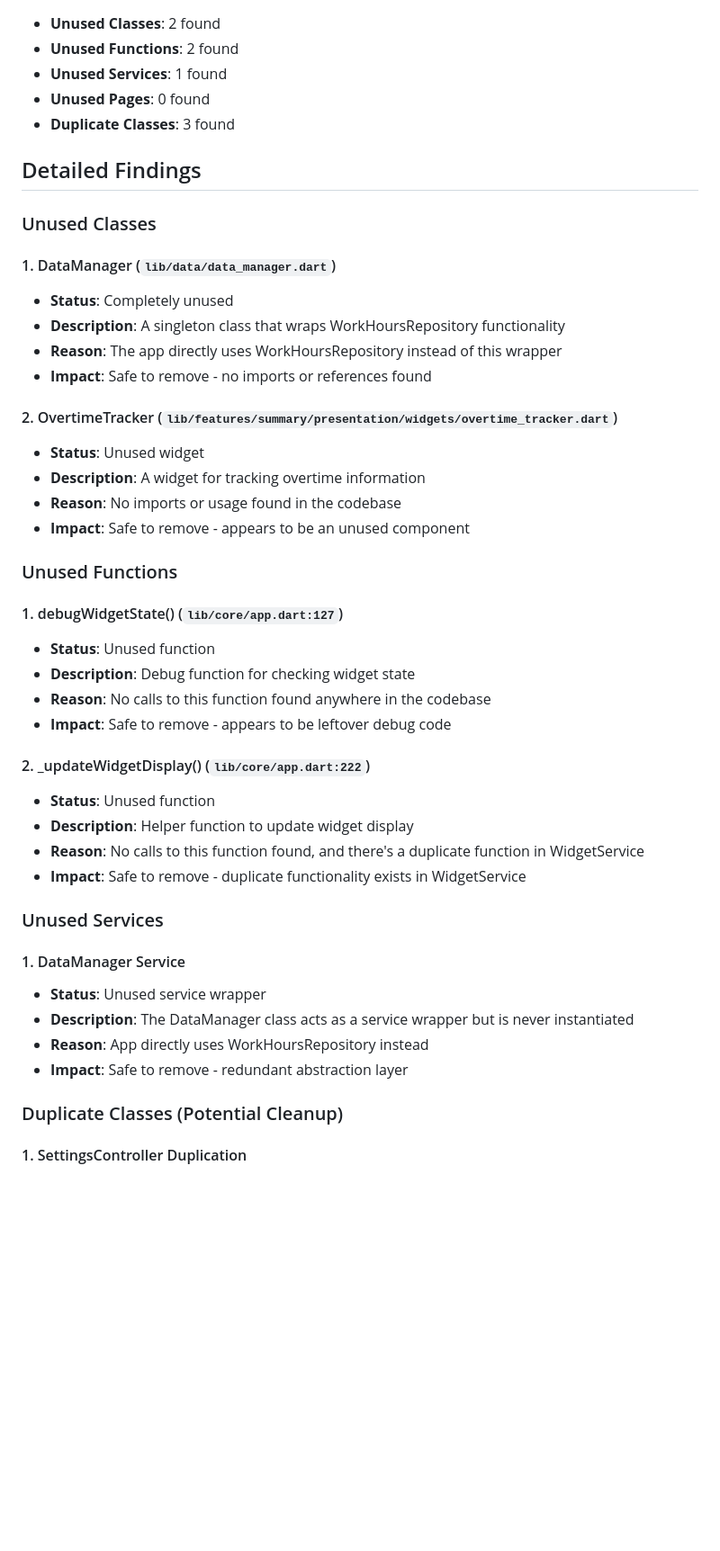
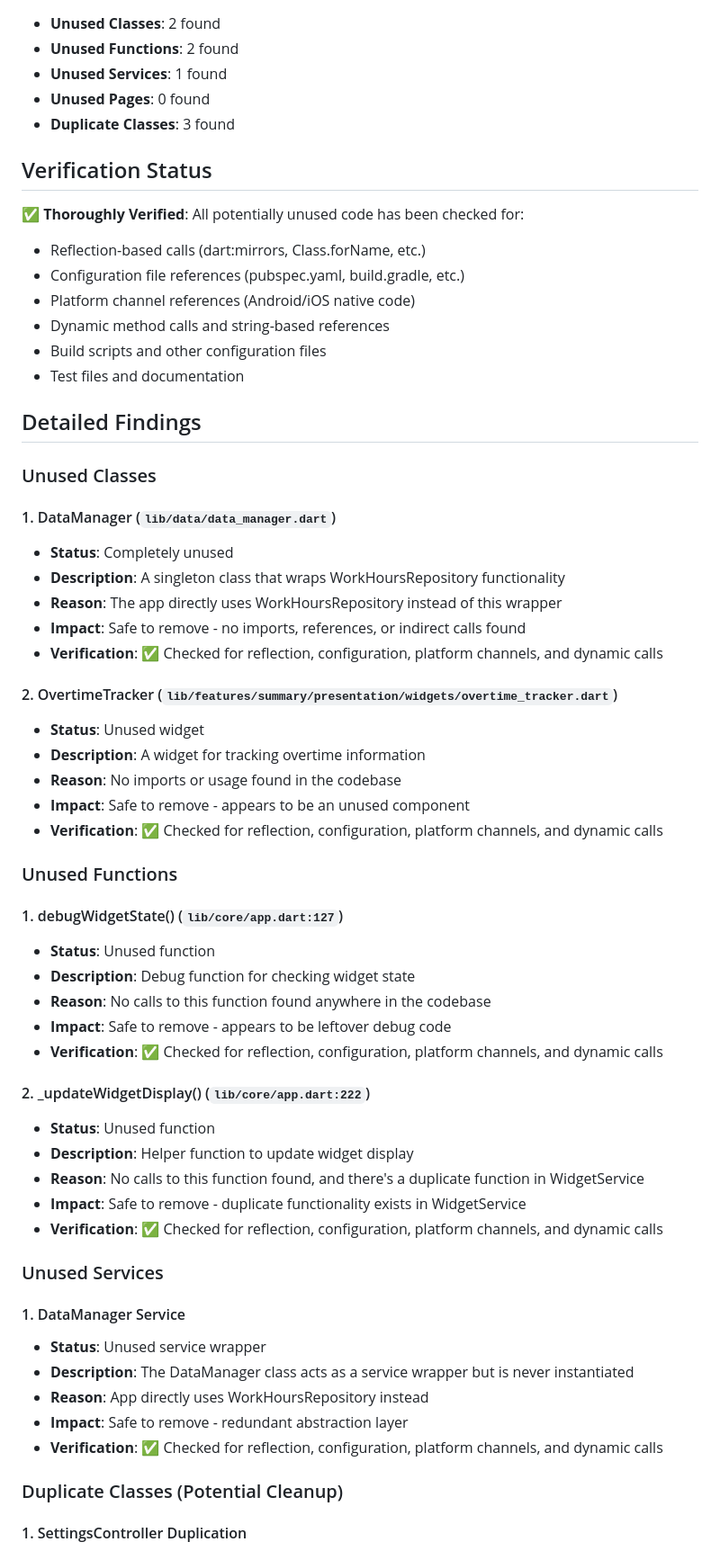
Before and after one commit to Fadhel-almubarak-bh/work_hours, a Markdown page: junk_code.md, the part around one of its changes. Shown at 90% size. Rendered like a GitHub page; blank space fills up the shorter version.

```diff
--- a/junk_code.md
+++ b/junk_code.md
@@ -12,6 +12,15 @@ Generated on: December 19, 2024
 - **Unused Pages**: 0 found
 - **Duplicate Classes**: 3 found
 
+## Verification Status
+✅ **Thoroughly Verified**: All potentially unused code has been checked for:
+- Reflection-based calls (dart:mirrors, Class.forName, etc.)
+- Configuration file references (pubspec.yaml, build.gradle, etc.)
+- Platform channel references (Android/iOS native code)
+- Dynamic method calls and string-based references
+- Build scripts and other configuration files
+- Test files and documentation
+
 ## Detailed Findings
 
 ### Unused Classes
@@ -20,13 +29,15 @@ Generated on: December 19, 2024
 - **Status**: Completely unused
 - **Description**: A singleton class that wraps WorkHoursRepository functionality
 - **Reason**: The app directly uses WorkHoursRepository instead of this wrapper
-- **Impact**: Safe to remove - no imports or references found
+- **Impact**: Safe to remove - no imports, references, or indirect calls found
+- **Verification**: ✅ Checked for reflection, configuration, platform channels, and dynamic calls
 
 #### 2. OvertimeTracker (`lib/features/summary/presentation/widgets/overtime_tracker.dart`)
 - **Status**: Unused widget
 - **Description**: A widget for tracking overtime information
 - **Reason**: No imports or usage found in the codebase
 - **Impact**: Safe to remove - appears to be an unused component
+- **Verification**: ✅ Checked for reflection, configuration, platform channels, and dynamic calls
 
 ### Unused Functions
 
@@ -35,12 +46,14 @@ Generated on: December 19, 2024
 - **Description**: Debug function for checking widget state
 - **Reason**: No calls to this function found anywhere in the codebase
 - **Impact**: Safe to remove - appears to be leftover debug code
+- **Verification**: ✅ Checked for reflection, configuration, platform channels, and dynamic calls
 
 #### 2. _updateWidgetDisplay() (`lib/core/app.dart:222`)
 - **Status**: Unused function
 - **Description**: Helper function to update widget display
 - **Reason**: No calls to this function found, and there's a duplicate function in WidgetService
 - **Impact**: Safe to remove - duplicate functionality exists in WidgetService
+- **Verification**: ✅ Checked for reflection, configuration, platform channels, and dynamic calls
 
 ### Unused Services
 
@@ -49,6 +62,7 @@ Generated on: December 19, 2024
 - **Description**: The DataManager class acts as a service wrapper but is never instantiated
 - **Reason**: App directly uses WorkHoursRepository instead
 - **Impact**: Safe to remove - redundant abstraction layer
+- **Verification**: ✅ Checked for reflection, configuration, platform channels, and dynamic calls
 
 ### Duplicate Classes (Potential Cleanup)
 
```
Also changed, not shown: other parts of junk_code.md (+34 -6 lines).
